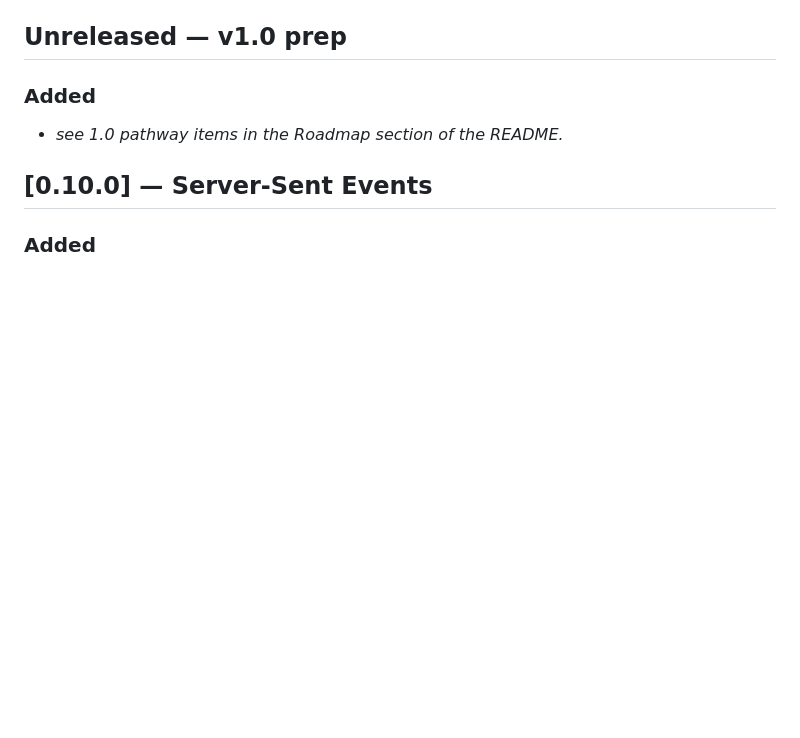
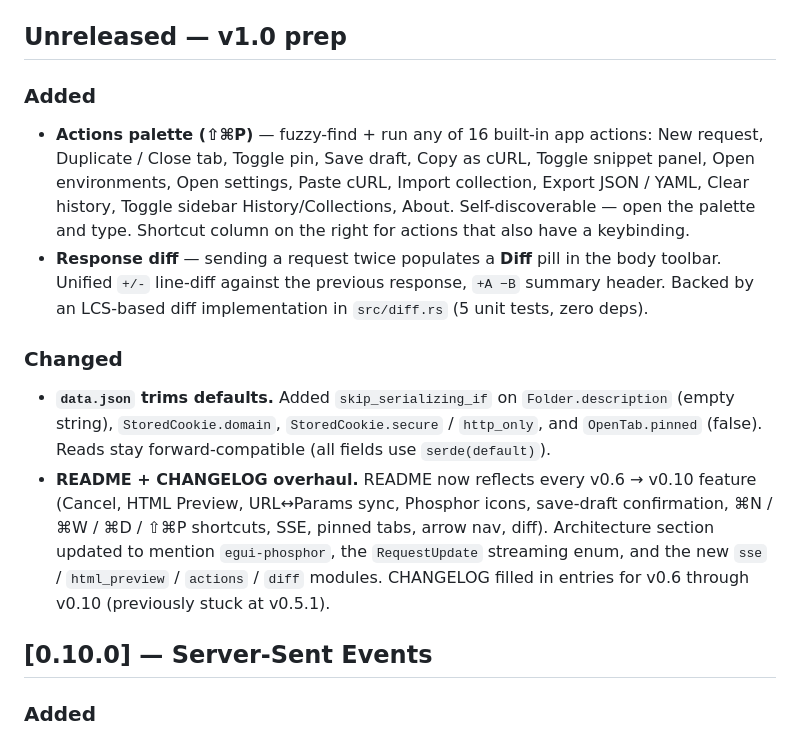
Before and after one commit to chud-lori/rusty-requester, a Markdown page: CHANGELOG.md, the part around the change. Rendered like a GitHub page; blank space fills up the shorter version.

```diff
--- a/CHANGELOG.md
+++ b/CHANGELOG.md
@@ -14,7 +14,31 @@ upgrades read old files cleanly.
 ## Unreleased — v1.0 prep
 
 ### Added
-- _see 1.0 pathway items in the Roadmap section of the README._
+- **Actions palette (⇧⌘P)** — fuzzy-find + run any of 16 built-in app
+  actions: New request, Duplicate / Close tab, Toggle pin, Save draft,
+  Copy as cURL, Toggle snippet panel, Open environments, Open settings,
+  Paste cURL, Import collection, Export JSON / YAML, Clear history,
+  Toggle sidebar History/Collections, About. Self-discoverable — open
+  the palette and type. Shortcut column on the right for actions that
+  also have a keybinding.
+- **Response diff** — sending a request twice populates a **Diff** pill
+  in the body toolbar. Unified `+/-` line-diff against the previous
+  response, `+A −B` summary header. Backed by an LCS-based diff
+  implementation in `src/diff.rs` (5 unit tests, zero deps).
+
+### Changed
+- **`data.json` trims defaults.** Added `skip_serializing_if` on
+  `Folder.description` (empty string), `StoredCookie.domain`,
+  `StoredCookie.secure` / `http_only`, and `OpenTab.pinned` (false).
+  Reads stay forward-compatible (all fields use `serde(default)`).
+- **README + CHANGELOG overhaul.** README now reflects every v0.6 →
+  v0.10 feature (Cancel, HTML Preview, URL↔Params sync, Phosphor
+  icons, save-draft confirmation, ⌘N / ⌘W / ⌘D / ⇧⌘P shortcuts, SSE,
+  pinned tabs, arrow nav, diff). Architecture section updated to
+  mention `egui-phosphor`, the `RequestUpdate` streaming enum, and
+  the new `sse` / `html_preview` / `actions` / `diff` modules.
+  CHANGELOG filled in entries for v0.6 through v0.10 (previously
+  stuck at v0.5.1).
 
 ## [0.10.0] — Server-Sent Events
 
```
Also changed, not shown: readme.md (+6 -4 lines).
